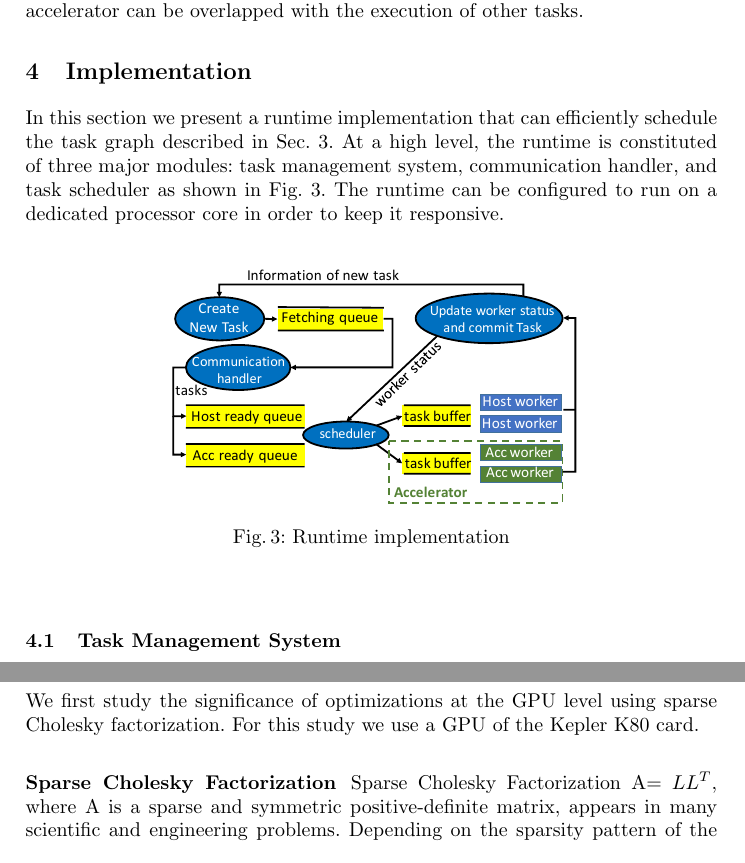
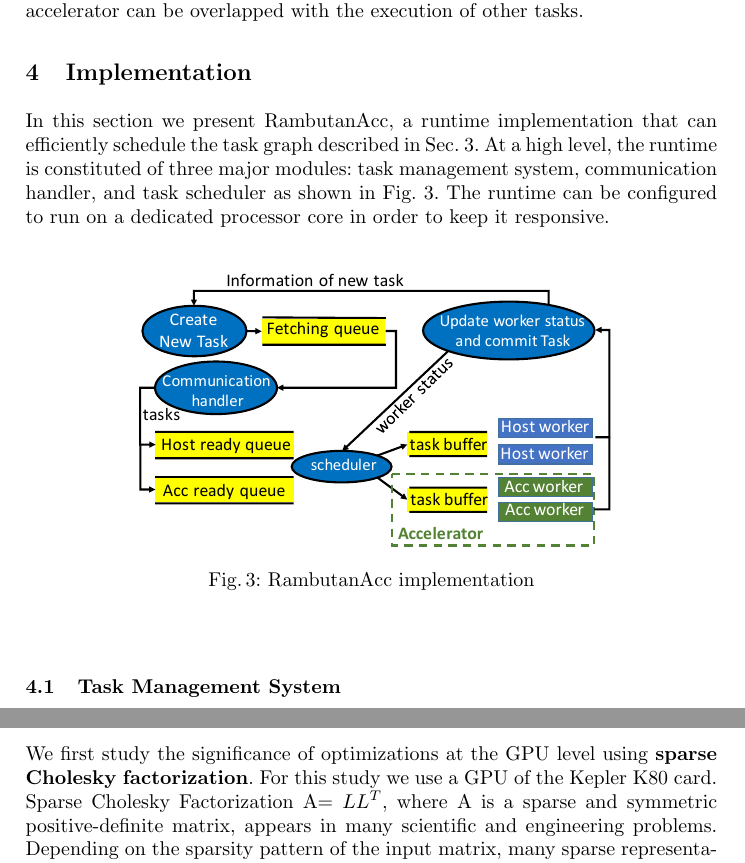
Before and after one commit to tannguyen153/ESPT_workshop, a LaTeX thesis (paper.tex, which reads impl.tex, results.tex): two parts of pages 6 and 9 of 14, joined at a grey line, cut so that both start at the same text. Compiled offline with pdfLaTeX.

Commit message:
minor revision

```diff
--- a/impl.tex
+++ b/impl.tex
@@ -1,11 +1,11 @@
-In this section we present a runtime implementation that can efficiently schedule the task graph described in Sec.~\ref{sec:model}.
+In this section we present RambutanAcc, a runtime implementation that can efficiently schedule the task graph described in Sec.~\ref{sec:model}.
 At a high level, the runtime is constituted of three major modules: task management system, communication handler, and task scheduler as shown in Fig.~\ref{fig:impl}.
 The runtime can be configured to run on a dedicated processor core in order to keep it responsive.
 
 \begin{figure}[htb]
 \centering
-\includegraphics[width=.6\textwidth]{figures/impl.pdf}
-\caption{Runtime implementation}
+\includegraphics[width=.7\textwidth]{figures/impl.pdf}
+\caption{RambutanAcc implementation}
 \label{fig:impl}
 \end{figure}
 
--- a/results.tex
+++ b/results.tex
@@ -20,10 +19,8 @@
 
 
 \subsection{Scheduling tasks on SMs of a GPU}
-We first study the significance of optimizations at the GPU level using sparse Cholesky factorization.
+We first study the significance of optimizations at the GPU level using {\em \bf sparse Cholesky factorization}.
 For this study we use a GPU of the Kepler K80 card.
-
-\subsubsection{Sparse Cholesky Factorization}
 Sparse Cholesky Factorization A= $LL^T$, where A is a sparse and symmetric positive-definite matrix,
 appears in many scientific and engineering problems.
 Depending on the sparsity pattern of the input matrix, many sparse representations can be used.
```
Also changed, not shown: model.tex (+1 -1 lines), results.tex (5 more changed lines).
